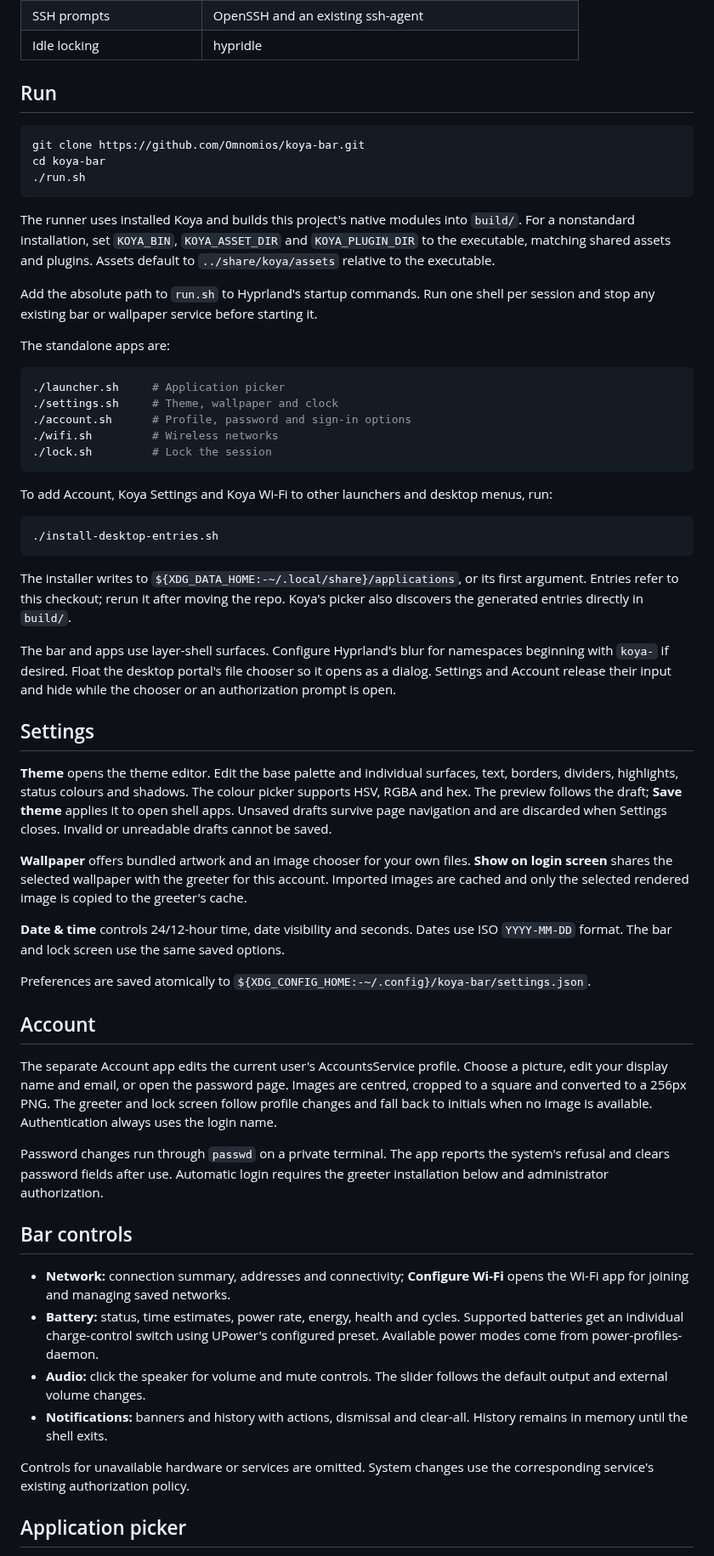
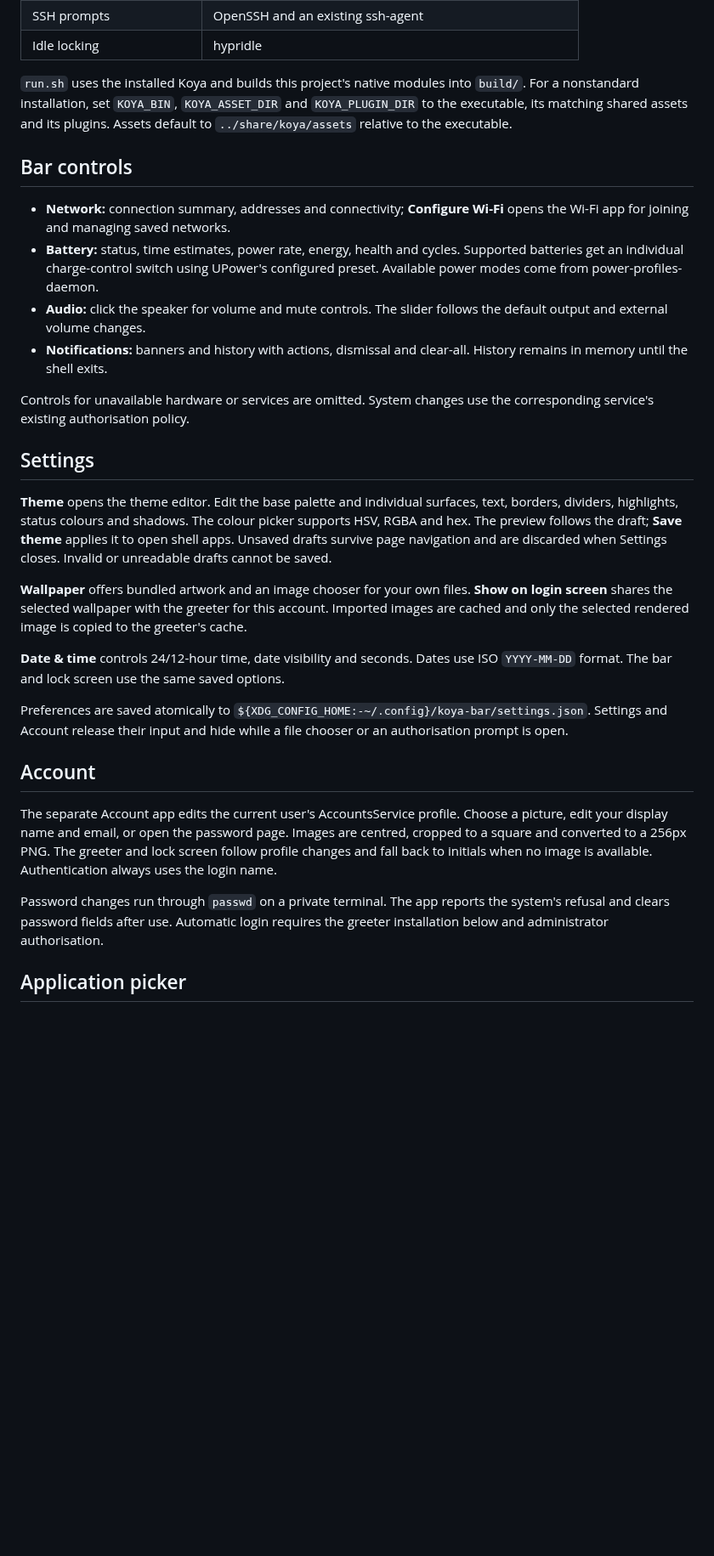
Before and after one commit to Omnomios/koya-bar, a Markdown page: README.md, the part around one of its changes. Shown at 85% size. GitHub-like rendering; blank space fills up the shorter version.

````diff
--- a/README.md
+++ b/README.md
@@ -32,47 +128,25 @@ Install the services for the features you use:
 | SSH prompts | OpenSSH and an existing ssh-agent |
 | Idle locking | hypridle |
 
-## Run
+`run.sh` uses the installed Koya and builds this project's native modules into
+`build/`. For a nonstandard installation, set `KOYA_BIN`, `KOYA_ASSET_DIR` and
+`KOYA_PLUGIN_DIR` to the executable, its matching shared assets and its
+plugins. Assets default to `../share/koya/assets` relative to the executable.
 
-```bash
-git clone https://github.com/Omnomios/koya-bar.git
-cd koya-bar
-./run.sh
-```
+## Bar controls
 
-The runner uses installed Koya and builds this project's native modules into
-`build/`. For a nonstandard installation, set `KOYA_BIN`,
-`KOYA_ASSET_DIR` and `KOYA_PLUGIN_DIR` to the executable, matching shared assets
-and plugins. Assets default to `../share/koya/assets` relative to the executable.
+- **Network:** connection summary, addresses and connectivity; **Configure
+  Wi-Fi** opens the Wi-Fi app for joining and managing saved networks.
+- **Battery:** status, time estimates, power rate, energy, health and cycles.
+  Supported batteries get an individual charge-control switch using UPower's
+  configured preset. Available power modes come from power-profiles-daemon.
+- **Audio:** click the speaker for volume and mute controls. The slider follows
+  the default output and external volume changes.
+- **Notifications:** banners and history with actions, dismissal and clear-all.
+  History remains in memory until the shell exits.
 
-Add the absolute path to `run.sh` to Hyprland's startup commands. Run one shell
-per session and stop any existing bar or wallpaper service before starting it.
-
-The standalone apps are:
-
-```bash
-./launcher.sh     # Application picker
-./settings.sh     # Theme, wallpaper and clock
-./account.sh      # Profile, password and sign-in options
-./wifi.sh         # Wireless networks
-./lock.sh         # Lock the session
-```
-
-To add Account, Koya Settings and Koya Wi-Fi to other launchers and desktop
-menus, run:
-
-```bash
-./install-desktop-entries.sh
-```
-
-The installer writes to `${XDG_DATA_HOME:-~/.local/share}/applications`, or its
-first argument. Entries refer to this checkout; rerun it after moving the repo.
-Koya's picker also discovers the generated entries directly in `build/`.
-
-The bar and apps use layer-shell surfaces. Configure Hyprland's blur for
-namespaces beginning with `koya-` if desired. Float the desktop portal's file
-chooser so it opens as a dialog. Settings and Account release their input and
-hide while the chooser or an authorization prompt is open.
+Controls for unavailable hardware or services are omitted. System changes use
+the corresponding service's existing authorisation policy.
 
 ## Settings
 
@@ -91,7 +165,9 @@ is copied to the greeter's cache.
 ISO `YYYY-MM-DD` format. The bar and lock screen use the same saved options.
 
 Preferences are saved atomically to
-`${XDG_CONFIG_HOME:-~/.config}/koya-bar/settings.json`.
+`${XDG_CONFIG_HOME:-~/.config}/koya-bar/settings.json`. Settings and Account
+release their input and hide while a file chooser or an authorisation prompt
+is open.
 
 ## Account
 
@@ -103,22 +179,7 @@ no image is available. Authentication always uses the login name.
 
 Password changes run through `passwd` on a private terminal. The app reports
 the system's refusal and clears password fields after use. Automatic login
-requires the greeter installation below and administrator authorization.
-
-## Bar controls
-
-- **Network:** connection summary, addresses and connectivity; **Configure
-  Wi-Fi** opens the Wi-Fi app for joining and managing saved networks.
-- **Battery:** status, time estimates, power rate, energy, health and cycles.
-  Supported batteries get an individual charge-control switch using UPower's
-  configured preset. Available power modes come from power-profiles-daemon.
-- **Audio:** click the speaker for volume and mute controls. The slider follows
-  the default output and external volume changes.
-- **Notifications:** banners and history with actions, dismissal and clear-all.
-  History remains in memory until the shell exits.
-
-Controls for unavailable hardware or services are omitted. System changes use
-the corresponding service's existing authorization policy.
+requires the greeter installation below and administrator authorisation.
 
 ## Application picker
 
````
Also changed, not shown: other parts of README.md (+107 -12 lines), docs/screenshots/desktop.jpg (added), docs/screenshots/greeter.jpg (added), docs/screenshots/launcher.jpg (added), docs/screenshots/power.jpg (added), docs/screenshots/theme-editor.jpg (added).
